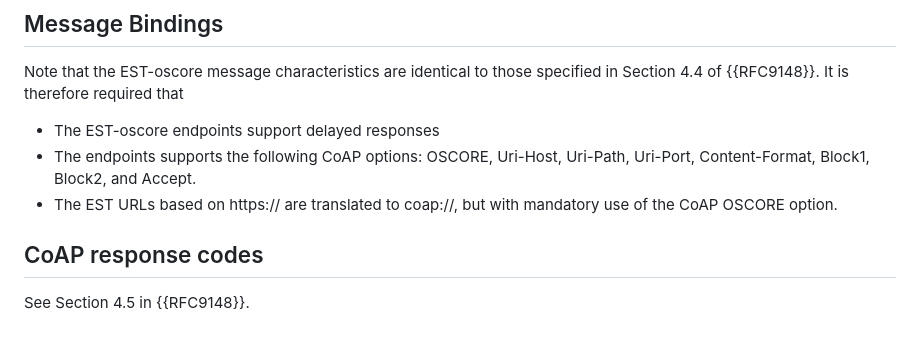
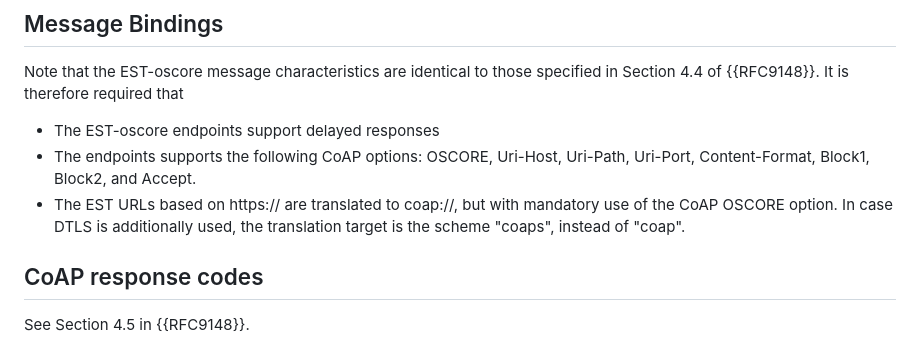
Before and after one commit to EricssonResearch/EST-OSCORE, a Markdown page: draft-ietf-ace-coap-est-oscore.md, the part around the change. GitHub-like rendering.

Commit message:
#15: Specify translation scheme if DTLS is additionally used

```diff
--- a/draft-ietf-ace-coap-est-oscore.md
+++ b/draft-ietf-ace-coap-est-oscore.md
@@ -286,6 +286,7 @@ It is therefore required that
   * The EST-oscore endpoints support delayed responses
   * The endpoints supports the following CoAP options: OSCORE, Uri-Host, Uri-Path, Uri-Port, Content-Format, Block1, Block2, and Accept.
   * The EST URLs based on https:// are translated to coap://, but with mandatory use of the CoAP OSCORE option.
+    In case DTLS is additionally used, the translation target is the scheme "coaps", instead of "coap".
 
 ## CoAP response codes
 See Section 4.5 in {{RFC9148}}.
```
